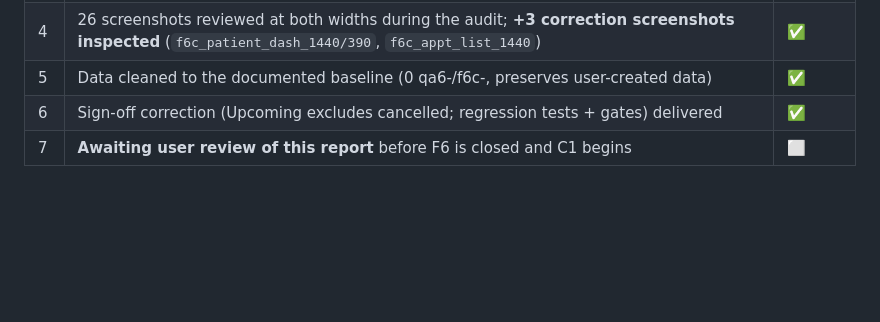
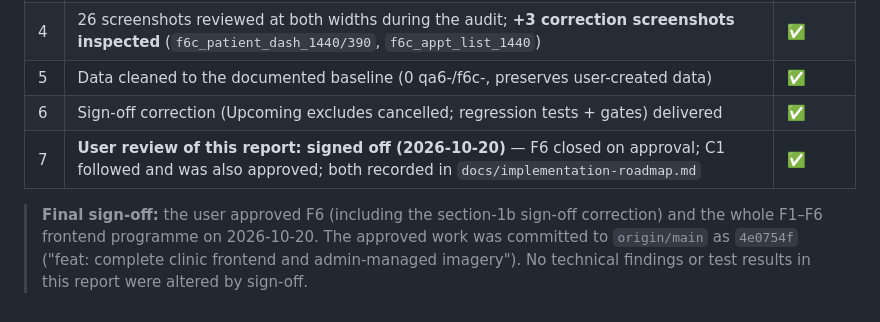
Before and after one commit to ramprasad28-hue/Care_Clinic, a Markdown page: docs/phase-f6-final-frontend-audit-report.md, the part around the change. GitHub-like rendering; blank space fills up the shorter version.

Commit message:
docs: record frontend and C1 sign-off

```diff
--- a/docs/phase-f6-final-frontend-audit-report.md
+++ b/docs/phase-f6-final-frontend-audit-report.md
@@ -139,4 +139,11 @@ F6 cleanup (transactional, verified) removed ALL QA6 probe data:
 | 4 | 26 screenshots reviewed at both widths during the audit; **+3 correction screenshots inspected** (`f6c_patient_dash_1440/390`, `f6c_appt_list_1440`) | ✅ |
 | 5 | Data cleaned to the documented baseline (0 qa6-/f6c-, preserves user-created data) | ✅ |
 | 6 | Sign-off correction (Upcoming excludes cancelled; regression tests + gates) delivered | ✅ |
-| 7 | **Awaiting user review of this report** before F6 is closed and C1 begins | ⬜ |
+| 7 | **User review of this report: signed off (2026-10-20)** — F6 closed on approval; C1 followed and was also approved; both recorded in `docs/implementation-roadmap.md` | ✅ |
+
+> **Final sign-off:** the user approved F6 (including the section-1b
+> sign-off correction) and the whole F1–F6 frontend programme on 2026-10-20.
+> The approved work was committed to `origin/main` as `4e0754f`
+> ("feat: complete clinic frontend and admin-managed imagery").
+> No technical findings or test results in this report were altered by
+> sign-off.
```
Also changed, not shown: docs/implementation-roadmap.md (+6 -1 lines), docs/phase-c1-admin-managed-imagery-report.md (+7 -3 lines).
